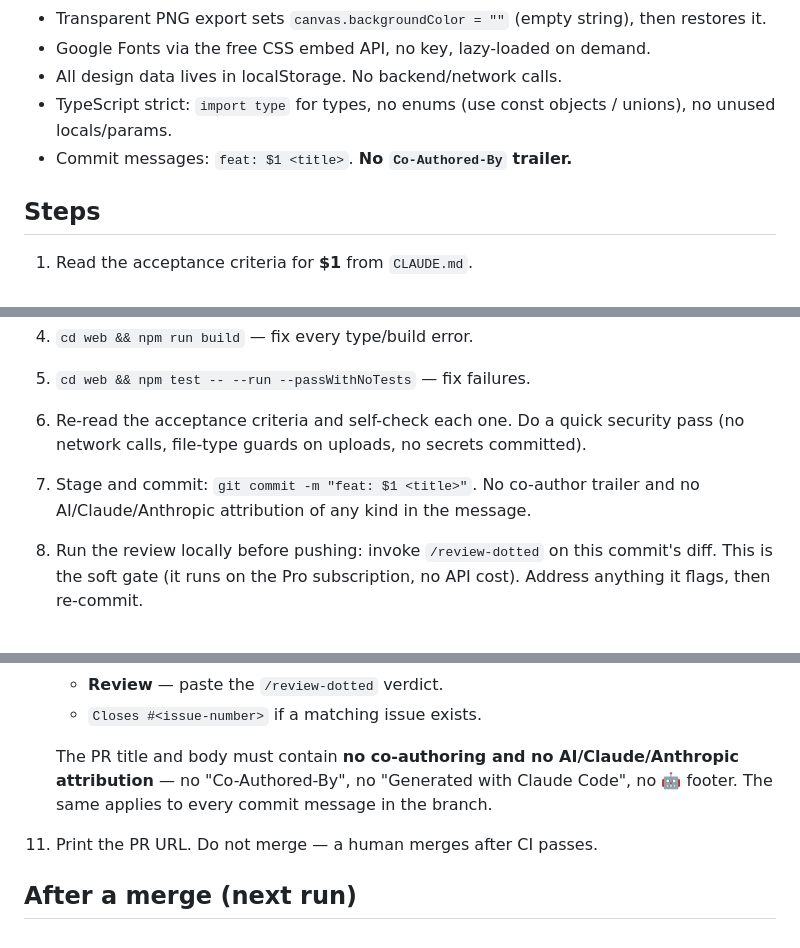
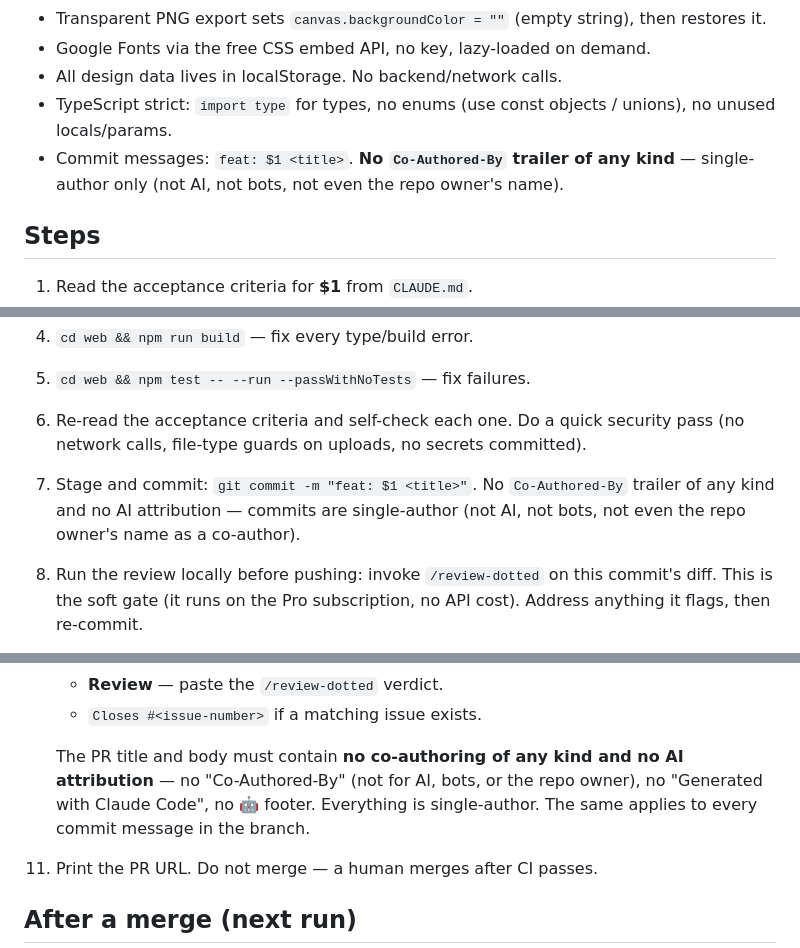
Before and after one commit to heyyysandyyy/dotted, a Markdown page: .claude/commands/ticket.md, 3 parts joined by grey strips. Rendered like a GitHub page.

Commit message:
chore: forbid all co-authoring (single-author commits and PRs)

```diff
--- a/.claude/commands/ticket.md
+++ b/.claude/commands/ticket.md
@@ -19,7 +19,8 @@ reorder tickets.
 - All design data lives in localStorage. No backend/network calls.
 - TypeScript strict: `import type` for types, no enums (use const objects /
   unions), no unused locals/params.
-- Commit messages: `feat: $1 <title>`. **No `Co-Authored-By` trailer.**
+- Commit messages: `feat: $1 <title>`. **No `Co-Authored-By` trailer of any kind**
+  — single-author only (not AI, not bots, not even the repo owner's name).
 
 ## Steps
 1. Read the acceptance criteria for **$1** from `CLAUDE.md`.
@@ -31,8 +32,9 @@ reorder tickets.
 5. `cd web && npm test -- --run --passWithNoTests` — fix failures.
 6. Re-read the acceptance criteria and self-check each one. Do a quick security
    pass (no network calls, file-type guards on uploads, no secrets committed).
-7. Stage and commit: `git commit -m "feat: $1 <title>"`. No co-author trailer and
-   no AI/Claude/Anthropic attribution of any kind in the message.
+7. Stage and commit: `git commit -m "feat: $1 <title>"`. No `Co-Authored-By`
+   trailer of any kind and no AI attribution — commits are single-author (not
+   AI, not bots, not even the repo owner's name as a co-author).
 8. Run the review locally before pushing: invoke `/review-dotted` on this
    commit's diff. This is the soft gate (it runs on the Pro subscription, no
    API cost). Address anything it flags, then re-commit.
@@ -49,9 +51,10 @@ reorder tickets.
     - **Review** — paste the `/review-dotted` verdict.
     - `Closes #<issue-number>` if a matching issue exists.
 
-    The PR title and body must contain **no co-authoring and no AI/Claude/Anthropic
-    attribution** — no "Co-Authored-By", no "Generated with Claude Code", no 🤖
-    footer. The same applies to every commit message in the branch.
+    The PR title and body must contain **no co-authoring of any kind and no AI
+    attribution** — no "Co-Authored-By" (not for AI, bots, or the repo owner), no
+    "Generated with Claude Code", no 🤖 footer. Everything is single-author. The
+    same applies to every commit message in the branch.
 11. Print the PR URL. Do not merge — a human merges after CI passes.
 
 ## After a merge (next run)
```
Also changed, not shown: .claude/WORKFLOW.md (+4 -3 lines).
